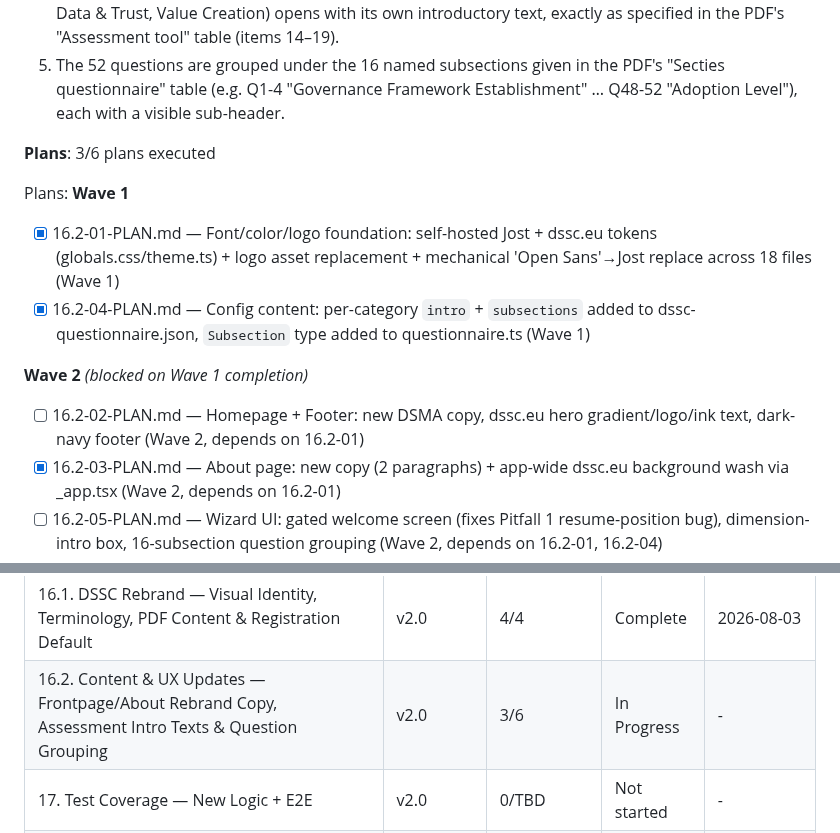
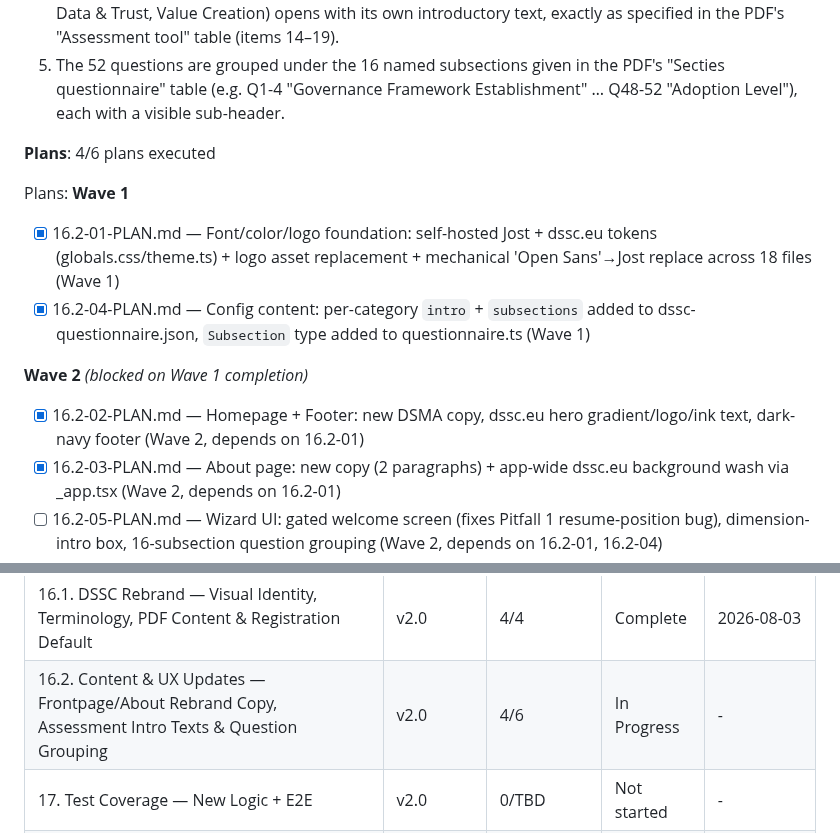
Before and after one commit to DavinciLeon123/DSSC-Maturity-Tool, a Markdown page: .planning/ROADMAP.md, 2 parts joined by grey strips. Drawn GitHub-style.

```diff
--- a/.planning/ROADMAP.md
+++ b/.planning/ROADMAP.md
@@ -243,7 +243,7 @@ Plans:
   4. Each of the 6 maturity-dimension pages (Governance, Business, Legal, Interoperability, Control over Data & Trust, Value Creation) opens with its own introductory text, exactly as specified in the PDF's "Assessment tool" table (items 14–19).
   5. The 52 questions are grouped under the 16 named subsections given in the PDF's "Secties questionnaire" table (e.g. Q1-4 "Governance Framework Establishment" … Q48-52 "Adoption Level"), each with a visible sub-header.
 
-**Plans**: 3/6 plans executed
+**Plans**: 4/6 plans executed
 
 Plans:
 **Wave 1**
@@ -253,7 +253,7 @@ Plans:
 
 **Wave 2** *(blocked on Wave 1 completion)*
 
-- [ ] 16.2-02-PLAN.md — Homepage + Footer: new DSMA copy, dssc.eu hero gradient/logo/ink text, dark-navy footer (Wave 2, depends on 16.2-01)
+- [x] 16.2-02-PLAN.md — Homepage + Footer: new DSMA copy, dssc.eu hero gradient/logo/ink text, dark-navy footer (Wave 2, depends on 16.2-01)
 - [x] 16.2-03-PLAN.md — About page: new copy (2 paragraphs) + app-wide dssc.eu background wash via _app.tsx (Wave 2, depends on 16.2-01)
 - [ ] 16.2-05-PLAN.md — Wizard UI: gated welcome screen (fixes Pitfall 1 resume-position bug), dimension-intro box, 16-subsection question grouping (Wave 2, depends on 16.2-01, 16.2-04)
 
@@ -303,6 +303,6 @@ Phases execute in numeric order: 12 → 13 → 14 → 15 → 16 → 17 → 18
 | 15. Questionnaire Submission API, Wizard UI & Save Reliability | v2.0 | 8/8 | Complete    | 2026-07-26 |
 | 16. Report Data Contract, Dual Visualization & Admin Aggregation | v2.0 | 5/5 | Complete    | 2026-07-28 |
 | 16.1. DSSC Rebrand — Visual Identity, Terminology, PDF Content & Registration Default | v2.0 | 4/4 | Complete    | 2026-08-03 |
-| 16.2. Content & UX Updates — Frontpage/About Rebrand Copy, Assessment Intro Texts & Question Grouping | v2.0 | 3/6 | In Progress | - |
+| 16.2. Content & UX Updates — Frontpage/About Rebrand Copy, Assessment Intro Texts & Question Grouping | v2.0 | 4/6 | In Progress | - |
 | 17. Test Coverage — New Logic + E2E | v2.0 | 0/TBD | Not started | - |
 | 18. Security Hardening & Password Reset Review | v2.0 | 0/TBD | Not started | - |
```
Also changed, not shown: .planning/STATE.md (+12 -7 lines), 1 other file.
